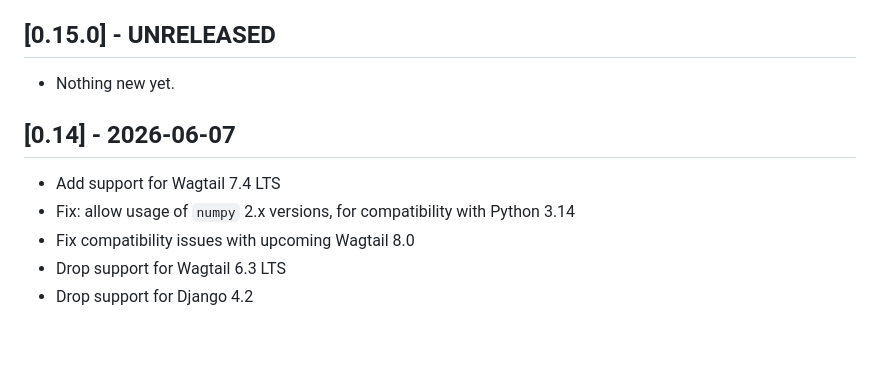
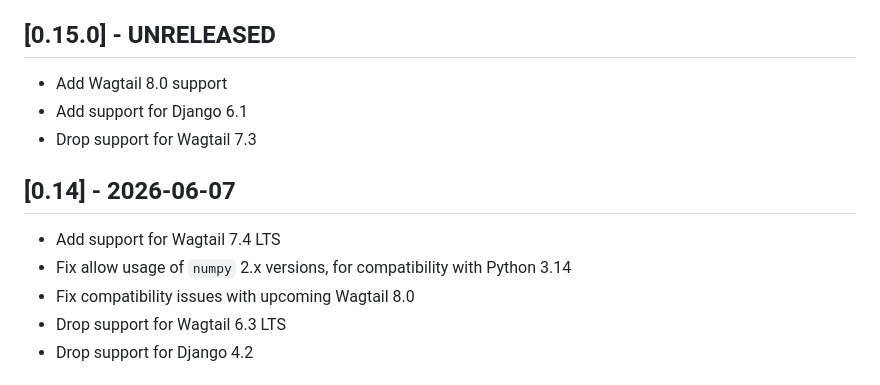
Before and after one commit to wagtail-nest/wagtail-ab-testing, a Markdown page: CHANGELOG.md, the part around the change. Rendered like a GitHub page; blank space fills up the shorter version.

Commit message:
Add changelog entry

```diff
--- a/CHANGELOG.md
+++ b/CHANGELOG.md
@@ -7,12 +7,14 @@ and this project adheres to [Semantic Versioning](https://semver.org/spec/v2.0.0
 
 ## [0.15.0] - UNRELEASED
 
-- Nothing new yet.
+- Add Wagtail 8.0 support
+- Add support for Django 6.1
+- Drop support for Wagtail 7.3
 
 ## [0.14] - 2026-06-07
 
 - Add support for Wagtail 7.4 LTS
-- Fix: allow usage of `numpy` 2.x versions, for compatibility with Python 3.14
+- Fix allow usage of `numpy` 2.x versions, for compatibility with Python 3.14
 - Fix compatibility issues with upcoming Wagtail 8.0
 - Drop support for Wagtail 6.3 LTS
 - Drop support for Django 4.2
```
